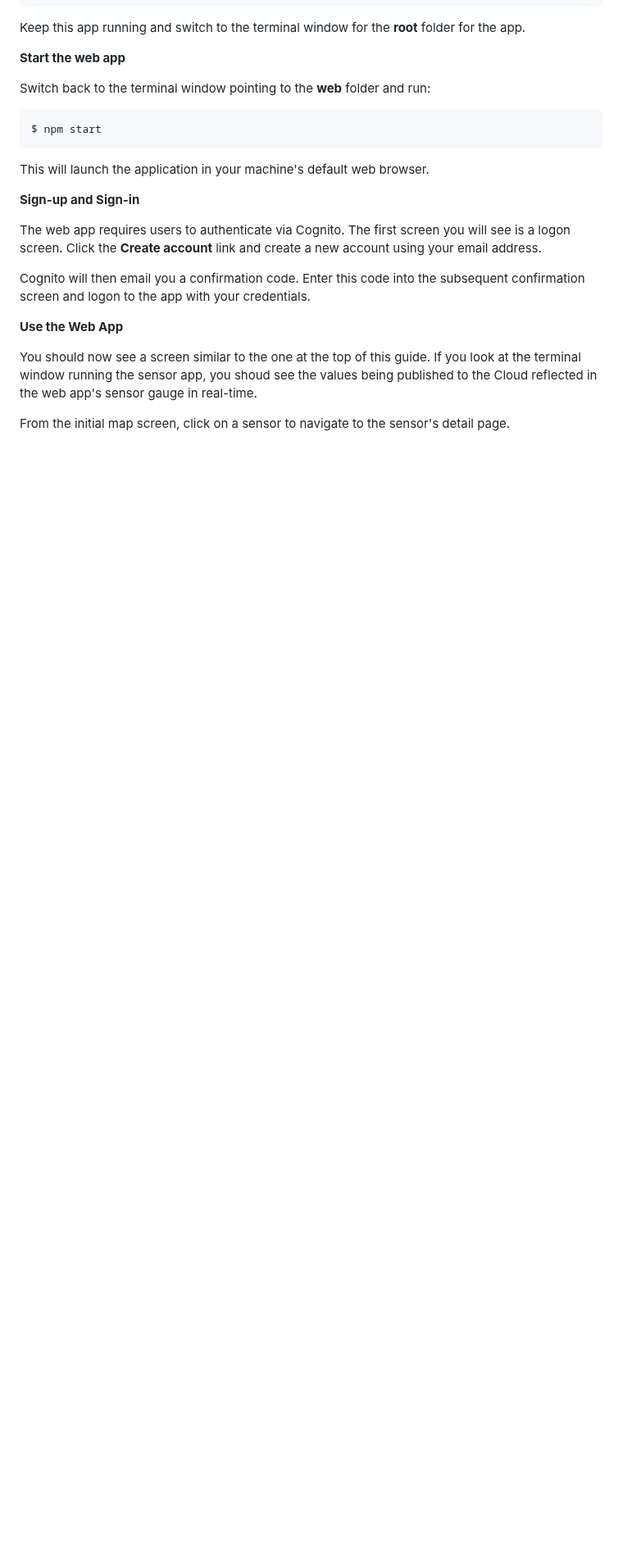
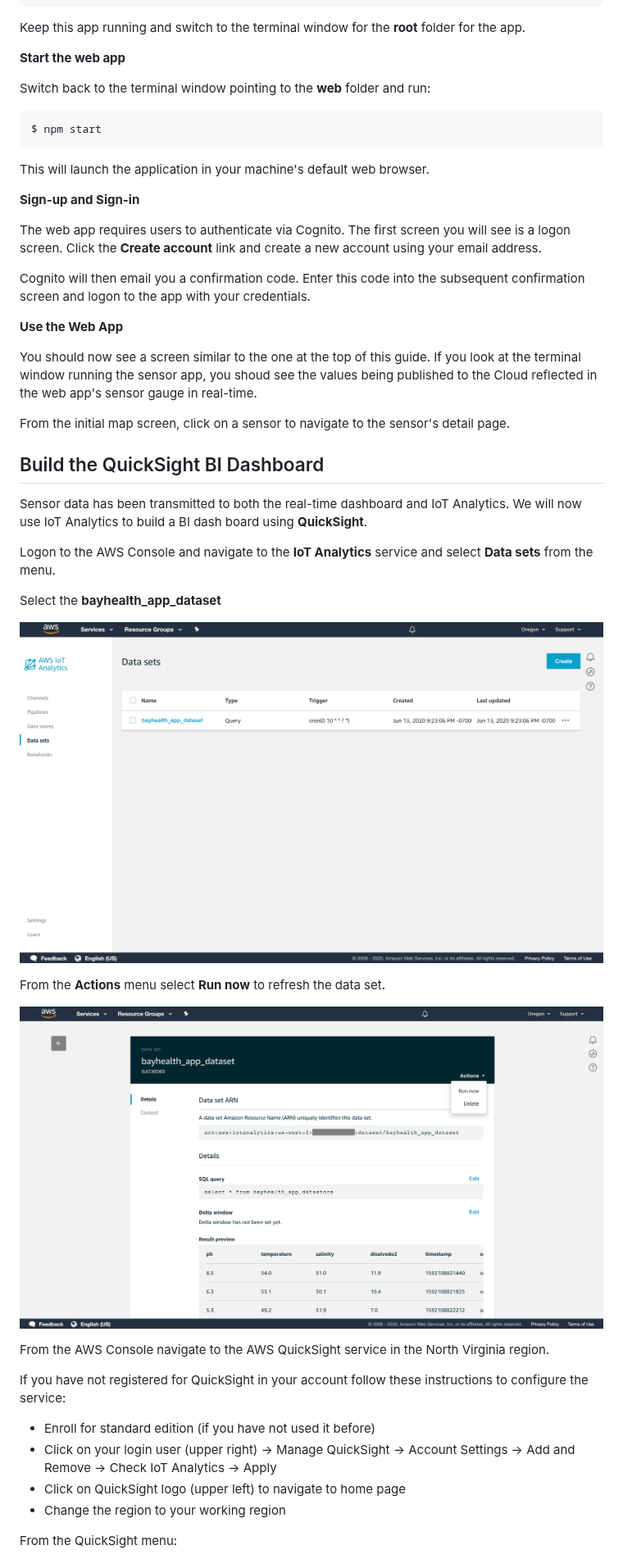
Before and after one commit to aws-samples/aws-appsync-iot-core-realtime-dashboard, a Markdown page: README.md, the part around one of its changes. Shown at 82% size. GitHub-like rendering; pictures changed too: images/datasetrun.jpg (added), images/datasets.jpg (added); blank space fills up the shorter version.

Commit message:
readme - add Quicksight instructions

```diff
--- a/README.md
+++ b/README.md
@@ -176,3 +188,32 @@ You should now see a screen similar to the one at the top of this guide.  If you
 
 From the initial map screen, click on a sensor to navigate to the sensor's detail page.
 
+## Build the QuickSight BI Dashboard
+
+Sensor data has been transmitted to both the real-time dashboard and IoT Analytics.  We will now use IoT Analytics to build a BI dash board using **QuickSight**.
+
+Logon to the AWS Console and navigate to the **IoT Analytics** service and select **Data sets** from the menu.
+
+Select the **bayhealth_app_dataset**
+
+
+![Image description](images/datasets.jpg)
+
+
+From the **Actions** menu select **Run now** to refresh the data set.
+
+
+![Image description](images/datasetrun.jpg)
+
+
+From the AWS Console navigate to the AWS QuickSight service in the North Virginia region.
+
+If you have not registered for QuickSight in your account follow these instructions to configure the service:
+
+- Enroll for standard edition (if you have not used it before)
+- Click on your login user (upper right) -> Manage QuickSight -> Account Settings -> Add and Remove -> Check IoT Analytics -> Apply
+- Click on QuickSight logo (upper left) to navigate to home page
+- Change the region to your working region
+
+From the QuickSight menu:
+
```
Also changed, not shown: other parts of README.md (+23 -1 lines), images/quicksight.jpg (added), 2 other files.
